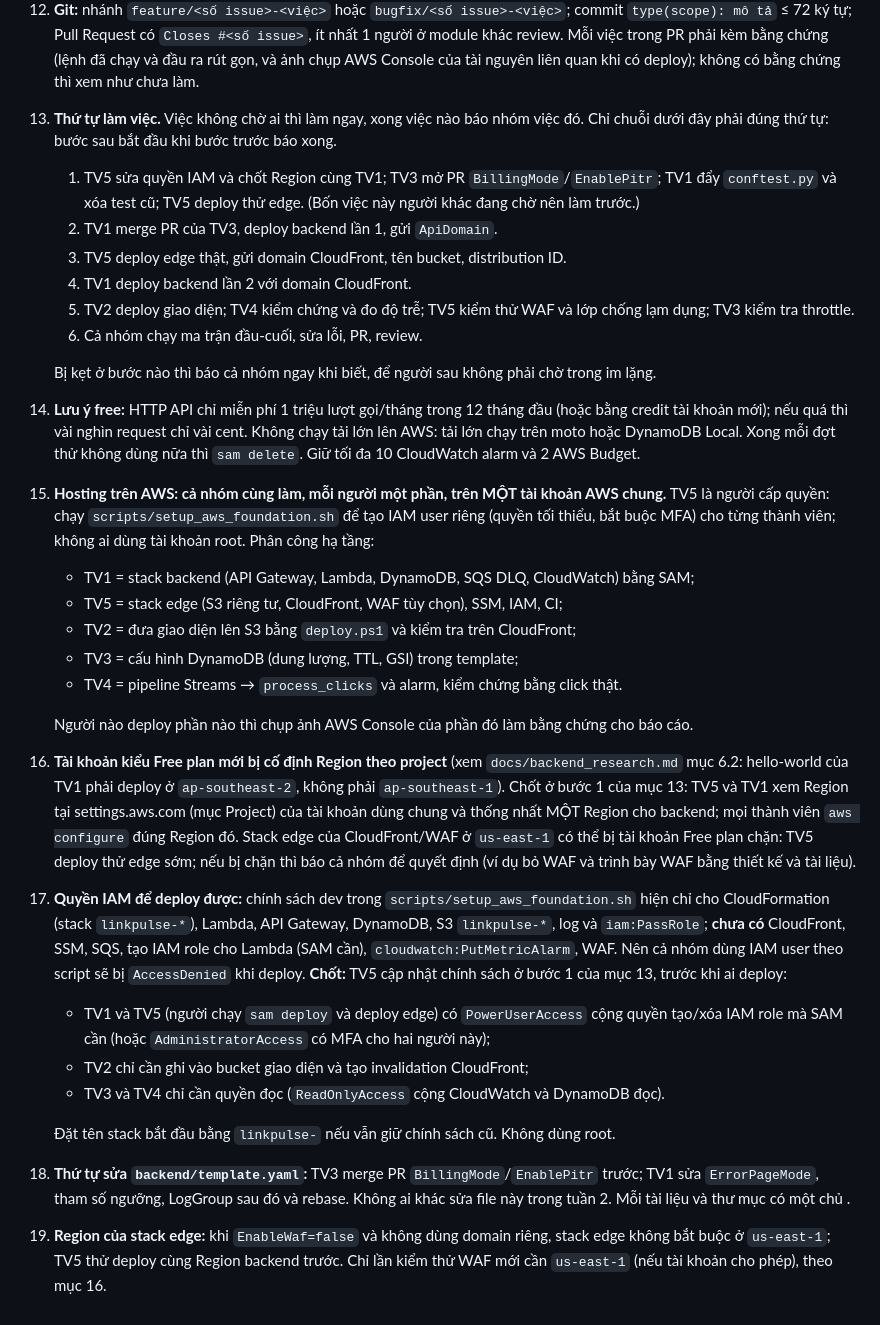
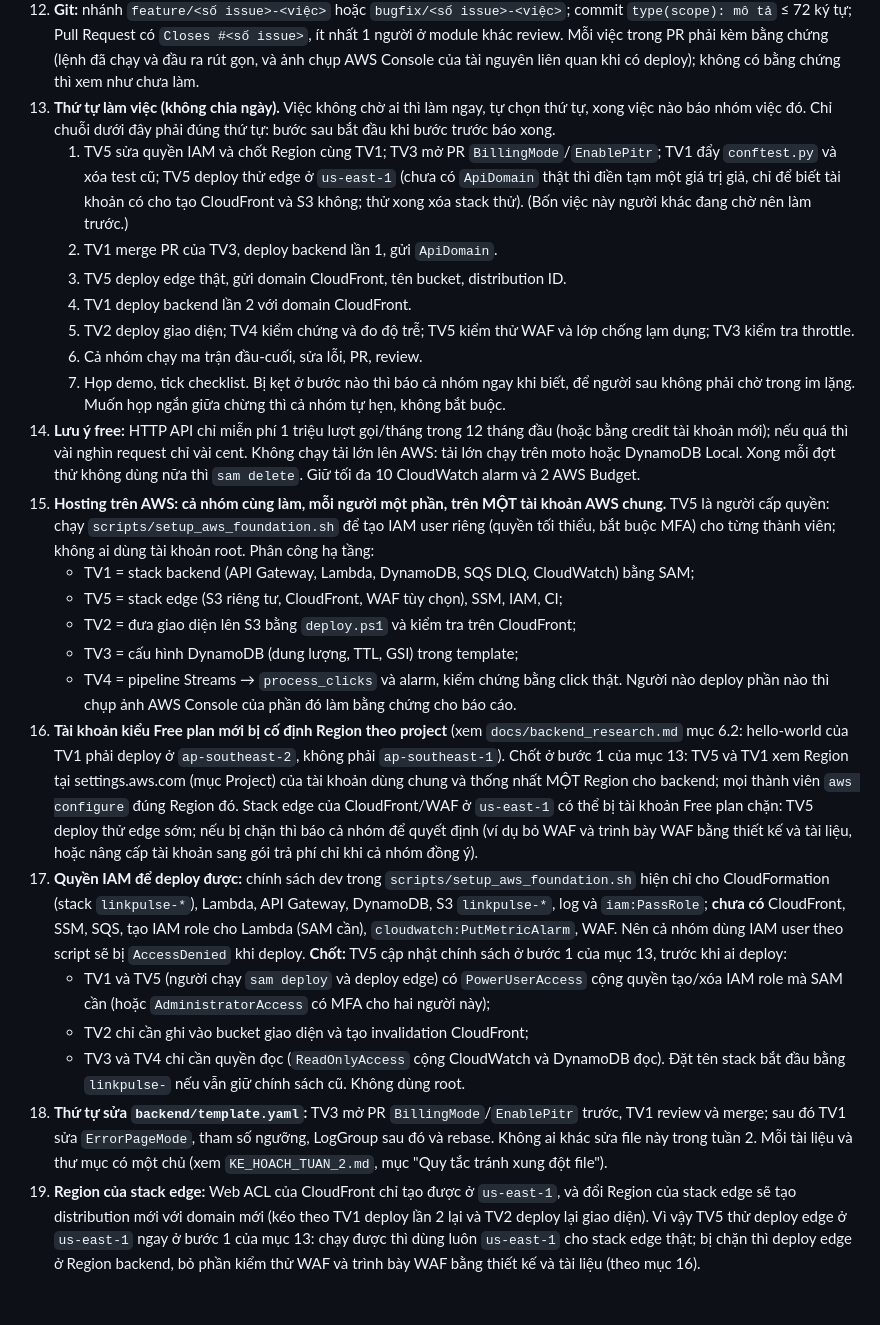
Before and after one commit to uyen1103/smart-url-serverless-aws, a Markdown page: docs/QUYET_DINH_CHOT_TUAN_2.md, the part around one of its changes. GitHub-like rendering.

```diff
--- a/docs/QUYET_DINH_CHOT_TUAN_2.md
+++ b/docs/QUYET_DINH_CHOT_TUAN_2.md
@@ -54,34 +38,26 @@
 12. **Git:** nhánh `feature/<số issue>-<việc>` hoặc `bugfix/<số issue>-<việc>`; commit `type(scope): mô tả` ≤ 72 ký tự; Pull Request có `Closes #<số issue>`, ít nhất 1 người ở module khác review. Mỗi việc trong PR phải kèm bằng chứng (lệnh đã chạy và đầu ra rút gọn, và ảnh chụp AWS Console của tài nguyên liên quan khi có deploy); không có bằng chứng thì xem như chưa làm.
-
-13. **Thứ tự làm việc.** Việc không chờ ai thì làm ngay, xong việc nào báo nhóm việc đó. Chỉ chuỗi dưới đây phải đúng thứ tự: bước sau bắt đầu khi bước trước báo xong.
-    1. TV5 sửa quyền IAM và chốt Region cùng TV1; TV3 mở PR `BillingMode`/`EnablePitr`; TV1 đẩy `conftest.py` và xóa test cũ; TV5 deploy thử edge. (Bốn việc này người khác đang chờ nên làm trước.)
+13. **Thứ tự làm việc (không chia ngày).** Việc không chờ ai thì làm ngay, tự chọn thứ tự, xong việc nào báo nhóm việc đó. Chỉ chuỗi dưới đây phải đúng thứ tự: bước sau bắt đầu khi bước trước báo xong.
+    1. TV5 sửa quyền IAM và chốt Region cùng TV1; TV3 mở PR `BillingMode`/`EnablePitr`; TV1 đẩy `conftest.py` và xóa test cũ; TV5 deploy thử edge ở `us-east-1` (chưa có `ApiDomain` thật thì điền tạm một giá trị giả, chỉ để biết tài khoản có cho tạo CloudFront và S3 không; thử xong xóa stack thử). (Bốn việc này người khác đang chờ nên làm trước.)
     2. TV1 merge PR của TV3, deploy backend lần 1, gửi `ApiDomain`.
     3. TV5 deploy edge thật, gửi domain CloudFront, tên bucket, distribution ID.
     4. TV1 deploy backend lần 2 với domain CloudFront.
     5. TV2 deploy giao diện; TV4 kiểm chứng và đo độ trễ; TV5 kiểm thử WAF và lớp chống lạm dụng; TV3 kiểm tra throttle.
     6. Cả nhóm chạy ma trận đầu-cuối, sửa lỗi, PR, review.
-
-    Bị kẹt ở bước nào thì báo cả nhóm ngay khi biết, để người sau không phải chờ trong im lặng.
+    7. Họp demo, tick checklist.
+    Bị kẹt ở bước nào thì báo cả nhóm ngay khi biết, để người sau không phải chờ trong im lặng. Muốn họp ngắn giữa chừng thì cả nhóm tự hẹn, không bắt buộc.
 14. **Lưu ý free:** HTTP API chỉ miễn phí 1 triệu lượt gọi/tháng trong 12 tháng đầu (hoặc bằng credit tài khoản mới); nếu quá thì vài nghìn request chỉ vài cent. Không chạy tải lớn lên AWS: tải lớn chạy trên moto hoặc DynamoDB Local. Xong mỗi đợt thử không dùng nữa thì `sam delete`. Giữ tối đa 10 CloudWatch alarm và 2 AWS Budget.
-
 15. **Hosting trên AWS: cả nhóm cùng làm, mỗi người một phần, trên MỘT tài khoản AWS chung.** TV5 là người cấp quyền: chạy `scripts/setup_aws_foundation.sh` để tạo IAM user riêng (quyền tối thiểu, bắt buộc MFA) cho từng thành viên; không ai dùng tài khoản root. Phân công hạ tầng:
     - TV1 = stack backend (API Gateway, Lambda, DynamoDB, SQS DLQ, CloudWatch) bằng SAM;
     - TV5 = stack edge (S3 riêng tư, CloudFront, WAF tùy chọn), SSM, IAM, CI;
     - TV2 = đưa giao diện lên S3 bằng `deploy.ps1` và kiểm tra trên CloudFront;
     - TV3 = cấu hình DynamoDB (dung lượng, TTL, GSI) trong template;
     - TV4 = pipeline Streams → `process_clicks` và alarm, kiểm chứng bằng click thật.
-
     Người nào deploy phần nào thì chụp ảnh AWS Console của phần đó làm bằng chứng cho báo cáo.
-
-16. **Tài khoản kiểu Free plan mới bị cố định Region theo project** (xem `docs/backend_research.md` mục 6.2: hello-world của TV1 phải deploy ở `ap-southeast-2`, không phải `ap-southeast-1`). Chốt ở bước 1 của mục 13: TV5 và TV1 xem Region tại settings.aws.com (mục Project) của tài khoản dùng chung và thống nhất MỘT Region cho backend; mọi thành viên `aws configure` đúng Region đó. Stack edge của CloudFront/WAF ở `us-east-1` có thể bị tài khoản Free plan chặn: TV5 deploy thử edge sớm; nếu bị chặn thì báo cả nhóm để quyết định (ví dụ bỏ WAF và trình bày WAF bằng thiết kế và tài liệu).
-
+16. **Tài khoản kiểu Free plan mới bị cố định Region theo project** (xem `docs/backend_research.md` mục 6.2: hello-world của TV1 phải deploy ở `ap-southeast-2`, không phải `ap-southeast-1`). Chốt ở bước 1 của mục 13: TV5 và TV1 xem Region tại settings.aws.com (mục Project) của tài khoản dùng chung và thống nhất MỘT Region cho backend; mọi thành viên `aws configure` đúng Region đó. Stack edge của CloudFront/WAF ở `us-east-1` có thể bị tài khoản Free plan chặn: TV5 deploy thử edge sớm; nếu bị chặn thì báo cả nhóm để quyết định (ví dụ bỏ WAF và trình bày WAF bằng thiết kế và tài liệu, hoặc nâng cấp tài khoản sang gói trả phí chỉ khi cả nhóm đồng ý).
 17. **Quyền IAM để deploy được:** chính sách dev trong `scripts/setup_aws_foundation.sh` hiện chỉ cho CloudFormation (stack `linkpulse-*`), Lambda, API Gateway, DynamoDB, S3 `linkpulse-*`, log và `iam:PassRole`; **chưa có** CloudFront, SSM, SQS, tạo IAM role cho Lambda (SAM cần), `cloudwatch:PutMetricAlarm`, WAF. Nên cả nhóm dùng IAM user theo script sẽ bị `AccessDenied` khi deploy. **Chốt:** TV5 cập nhật chính sách ở bước 1 của mục 13, trước khi ai deploy:
     - TV1 và TV5 (người chạy `sam deploy` và deploy edge) có `PowerUserAccess` cộng quyền tạo/xóa IAM role mà SAM cần (hoặc `AdministratorAccess` có MFA cho hai người này);
     - TV2 chỉ cần ghi vào bucket giao diện và tạo invalidation CloudFront;
     - TV3 và TV4 chỉ cần quyền đọc (`ReadOnlyAccess` cộng CloudWatch và DynamoDB đọc).
-
     Đặt tên stack bắt đầu bằng `linkpulse-` nếu vẫn giữ chính sách cũ. Không dùng root.
-
-18. **Thứ tự sửa `backend/template.yaml`:** TV3 merge PR `BillingMode`/`EnablePitr` trước; TV1 sửa `ErrorPageMode`, tham số ngưỡng, LogGroup sau đó và rebase. Không ai khác sửa file này trong tuần 2. Mỗi tài liệu và thư mục có một chủ .
-
-19. **Region của stack edge:** khi `EnableWaf=false` và không dùng domain riêng, stack edge không bắt buộc ở `us-east-1`; TV5 thử deploy cùng Region backend trước. Chỉ lần kiểm thử WAF mới cần `us-east-1` (nếu tài khoản cho phép), theo mục 16.
+18. **Thứ tự sửa `backend/template.yaml`:** TV3 mở PR `BillingMode`/`EnablePitr` trước, TV1 review và merge; sau đó TV1 sửa `ErrorPageMode`, tham số ngưỡng, LogGroup sau đó và rebase. Không ai khác sửa file này trong tuần 2. Mỗi tài liệu và thư mục có một chủ (xem `KE_HOACH_TUAN_2.md`, mục "Quy tắc tránh xung đột file").
+19. **Region của stack edge:** Web ACL của CloudFront chỉ tạo được ở `us-east-1`, và đổi Region của stack edge sẽ tạo distribution mới với domain mới (kéo theo TV1 deploy lần 2 lại và TV2 deploy lại giao diện). Vì vậy TV5 thử deploy edge ở `us-east-1` ngay ở bước 1 của mục 13: chạy được thì dùng luôn `us-east-1` cho stack edge thật; bị chặn thì deploy edge ở Region backend, bỏ phần kiểm thử WAF và trình bày WAF bằng thiết kế và tài liệu (theo mục 16).
```
Also changed, not shown: other parts of docs/QUYET_DINH_CHOT_TUAN_2.md (+1 -17 lines).
